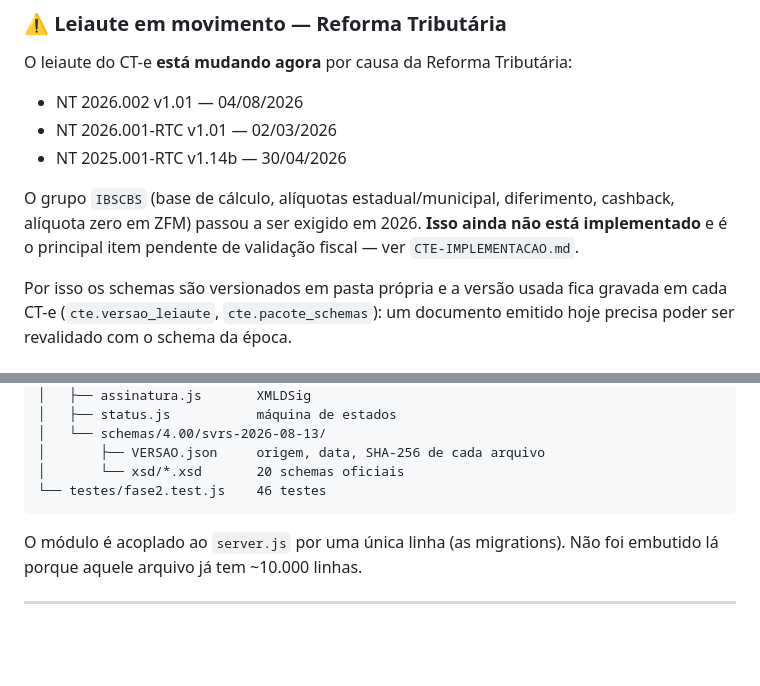
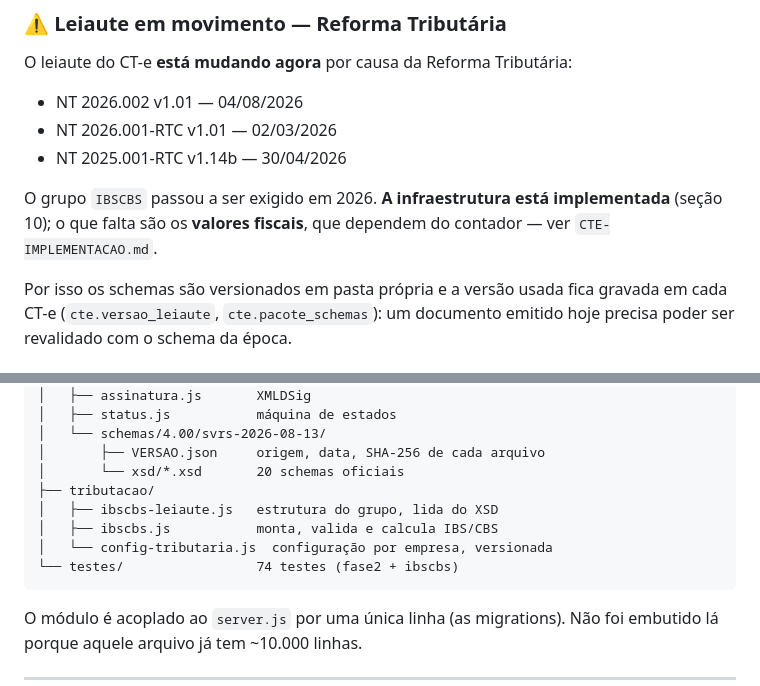
Before and after one commit to xmtt1337/GC-Transportes, a Markdown page: docs/CTE.md, 2 parts joined by grey strips. Rendered like a GitHub page; blank space fills up the shorter version.

````diff
--- a/docs/CTE.md
+++ b/docs/CTE.md
@@ -36,10 +36,9 @@ O leiaute do CT-e **está mudando agora** por causa da Reforma Tributária:
 - NT 2026.001-RTC v1.01 — 02/03/2026
 - NT 2025.001-RTC v1.14b — 30/04/2026
 
-O grupo `IBSCBS` (base de cálculo, alíquotas estadual/municipal, diferimento,
-cashback, alíquota zero em ZFM) passou a ser exigido em 2026. **Isso ainda não
-está implementado** e é o principal item pendente de validação fiscal — ver
-`CTE-IMPLEMENTACAO.md`.
+O grupo `IBSCBS` passou a ser exigido em 2026. **A infraestrutura está
+implementada** (seção 10); o que falta são os **valores fiscais**, que dependem
+do contador — ver `CTE-IMPLEMENTACAO.md`.
 
 Por isso os schemas são versionados em pasta própria e a versão usada fica
 gravada em cada CT-e (`cte.versao_leiaute`, `cte.pacote_schemas`): um documento
@@ -88,7 +87,11 @@ sistema-backend/modules/fiscal/
 │   └── schemas/4.00/svrs-2026-08-13/
 │       ├── VERSAO.json     origem, data, SHA-256 de cada arquivo
 │       └── xsd/*.xsd       20 schemas oficiais
-└── testes/fase2.test.js    46 testes
+├── tributacao/
+│   ├── ibscbs-leiaute.js   estrutura do grupo, lida do XSD
+│   ├── ibscbs.js           monta, valida e calcula IBS/CBS
+│   └── config-tributaria.js  configuração por empresa, versionada
+└── testes/                 74 testes (fase2 + ibscbs)
 ```
 
 O módulo é acoplado ao `server.js` por uma única linha (as migrations). Não foi
````
Also changed, not shown: other parts of docs/CTE.md (+76 -1 lines), docs/CTE-IMPLEMENTACAO.md (+22 -9 lines).
